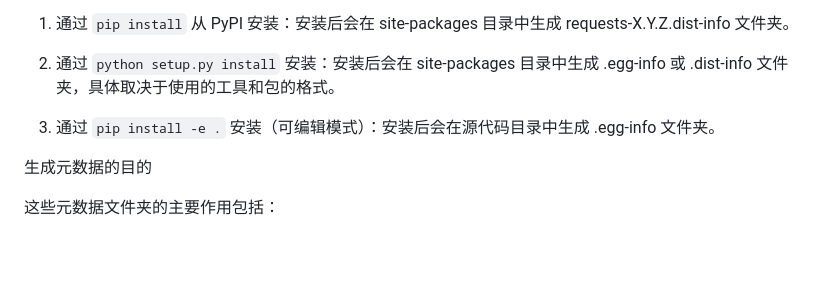
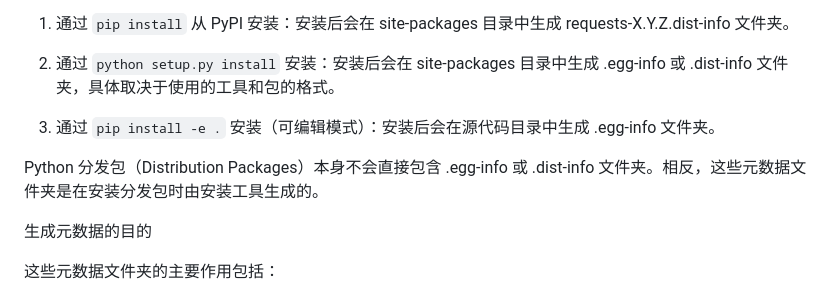
Before and after one commit to zhangjpn/notes, a Markdown page: python/python打包发布.md, the part around one of its changes. Drawn GitHub-style; blank space fills up the shorter version.

```diff
--- a/python/python打包发布.md
+++ b/python/python打包发布.md
@@ -232,6 +236,8 @@ pip 使用这些元数据来管理包和其依赖关系。
 2. 通过 `python setup.py install` 安装：安装后会在 site-packages 目录中生成 .egg-info 或 .dist-info 文件夹，具体取决于使用的工具和包的格式。
 3. 通过 `pip install -e .` 安装（可编辑模式）：安装后会在源代码目录中生成 .egg-info 文件夹。
 
+Python 分发包（Distribution Packages）本身不会直接包含 .egg-info 或 .dist-info 文件夹。相反，这些元数据文件夹是在安装分发包时由安装工具生成的。
+
 生成元数据的目的
 
 这些元数据文件夹的主要作用包括：
```
Also changed, not shown: other parts of python/python打包发布.md (+12 -8 lines).
